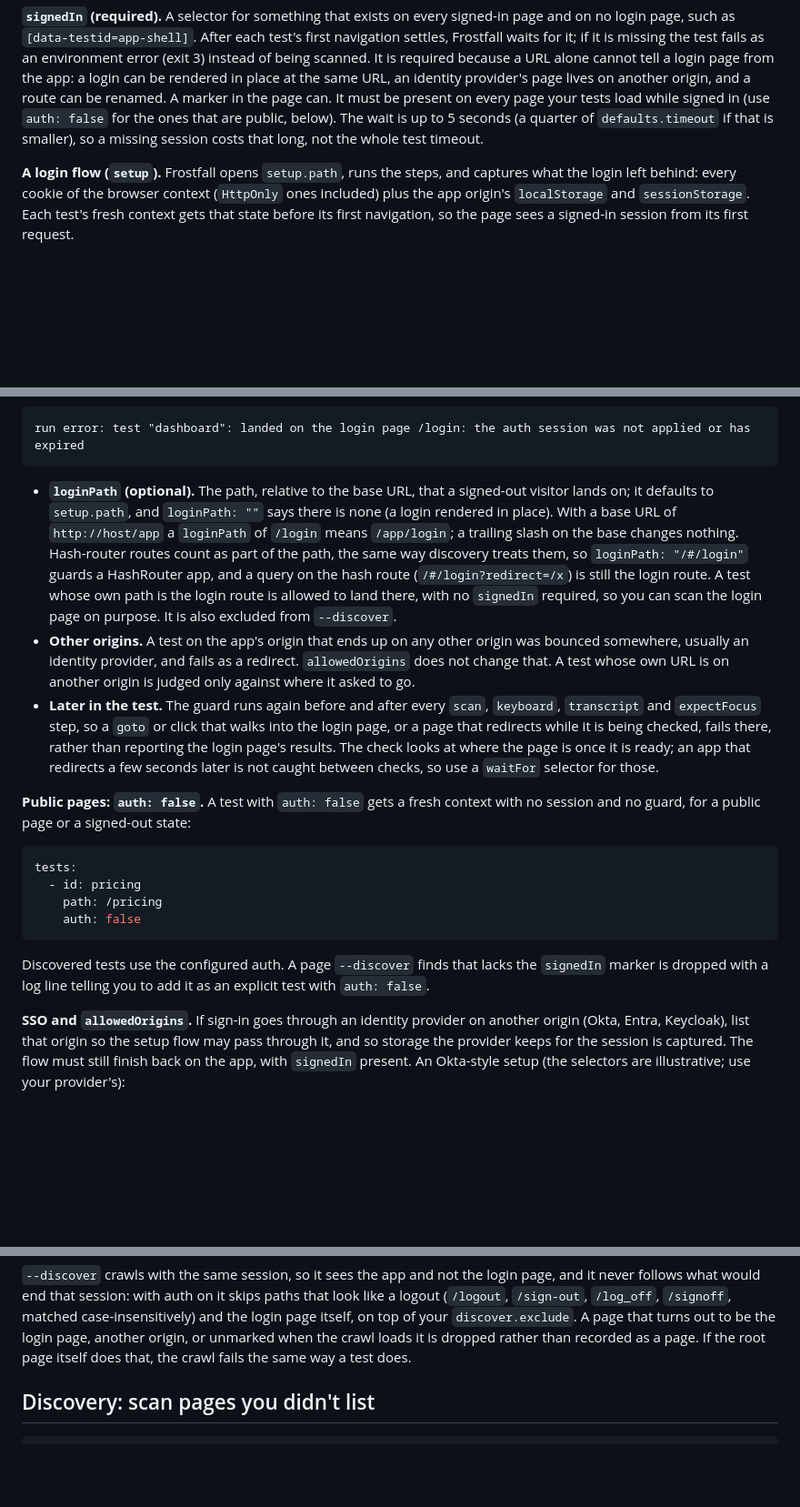
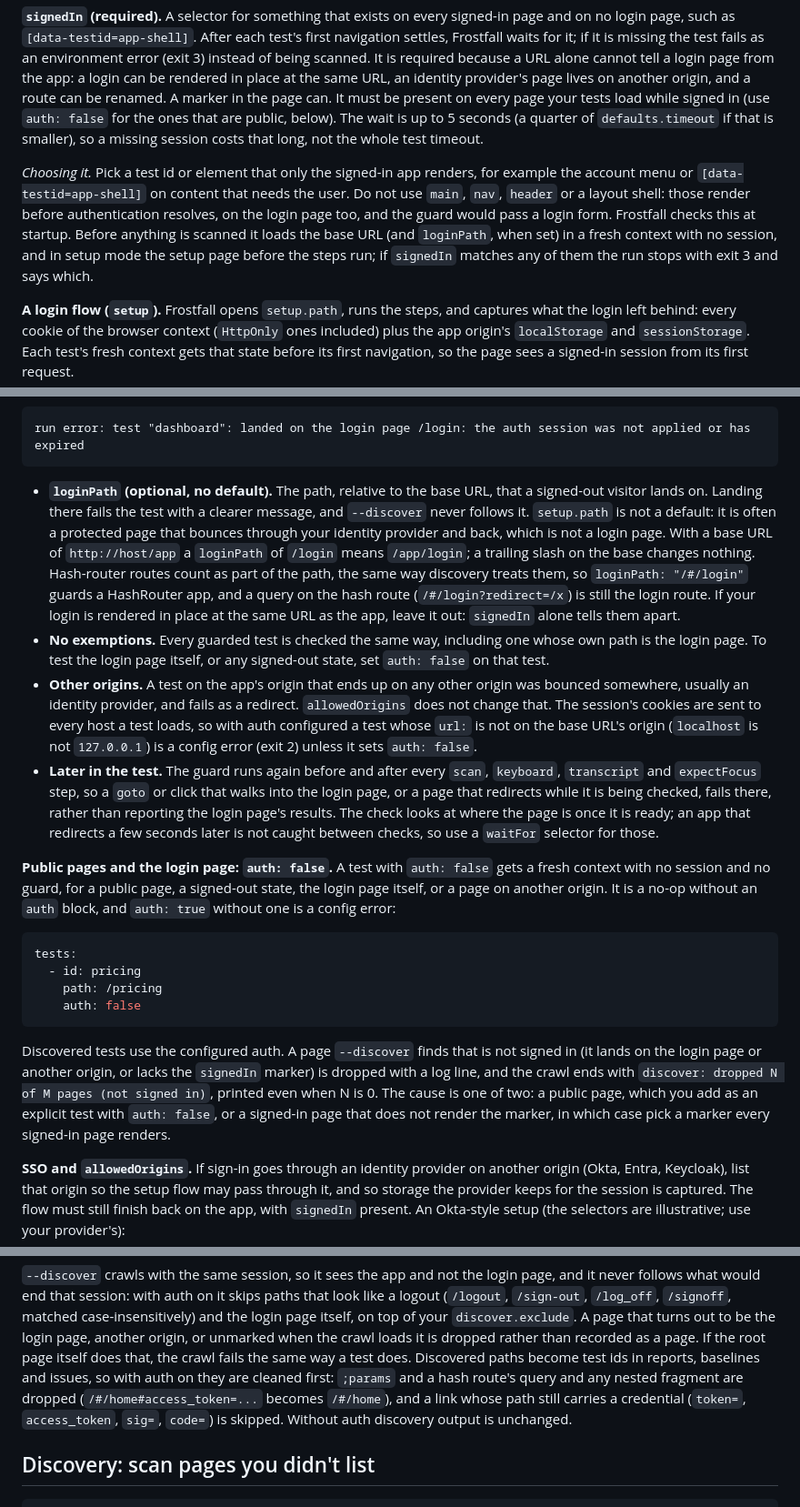
Before and after one commit to aquia-inc/frostfall, a Markdown page: README.md, 3 parts joined by grey strips. Shown at 91% size. GitHub-like rendering; blank space fills up the shorter version.

````diff
--- a/README.md
+++ b/README.md
@@ -500,6 +500,15 @@ the ones that are public, below). The wait is up to 5 seconds (a quarter of
 `defaults.timeout` if that is smaller), so a missing session costs that long,
 not the whole test timeout.
 
+*Choosing it.* Pick a test id or element that only the signed-in app renders,
+for example the account menu or `[data-testid=app-shell]` on content that needs
+the user. Do not use `main`, `nav`, `header` or a layout shell: those render
+before authentication resolves, on the login page too, and the guard would pass
+a login form. Frostfall checks this at startup. Before anything is scanned it
+loads the base URL (and `loginPath`, when set) in a fresh context with no
+session, and in setup mode the setup page before the steps run; if `signedIn`
+matches any of them the run stops with exit 3 and says which.
+
 **A login flow (`setup`).** Frostfall opens `setup.path`, runs the steps, and
 captures what the login left behind: every cookie of the browser context
 (`HttpOnly` ones included) plus the app origin's `localStorage` and
@@ -560,20 +571,26 @@ absent. The login route is a second signal and gives a clearer message:
 run error: test "dashboard": landed on the login page /login: the auth session was not applied or has expired
 ```
 
-- **`loginPath` (optional).** The path, relative to the base URL, that a
-  signed-out visitor lands on; it defaults to `setup.path`, and `loginPath: ""`
-  says there is none (a login rendered in place). With a base URL of
+- **`loginPath` (optional, no default).** The path, relative to the base URL,
+  that a signed-out visitor lands on. Landing there fails the test with a
+  clearer message, and `--discover` never follows it. `setup.path` is not a
+  default: it is often a protected page that bounces through your identity
+  provider and back, which is not a login page. With a base URL of
   `http://host/app` a `loginPath` of `/login` means `/app/login`; a trailing
   slash on the base changes nothing. Hash-router routes count as part of the
   path, the same way discovery treats them, so `loginPath: "/#/login"` guards a
   HashRouter app, and a query on the hash route (`/#/login?redirect=/x`) is still
-  the login route. A test whose own path is the login route is allowed to land
-  there, with no `signedIn` required, so you can scan the login page on purpose.
-  It is also excluded from `--discover`.
+  the login route. If your login is rendered in place at the same URL as the
+  app, leave it out: `signedIn` alone tells them apart.
+- **No exemptions.** Every guarded test is checked the same way, including one
+  whose own path is the login page. To test the login page itself, or any
+  signed-out state, set `auth: false` on that test.
 - **Other origins.** A test on the app's origin that ends up on any other origin
   was bounced somewhere, usually an identity provider, and fails as a redirect.
-  `allowedOrigins` does not change that. A test whose own URL is on another
-  origin is judged only against where it asked to go.
+  `allowedOrigins` does not change that. The session's cookies are sent to every
+  host a test loads, so with auth configured a test whose `url:` is not on the
+  base URL's origin (`localhost` is not `127.0.0.1`) is a config error (exit 2)
+  unless it sets `auth: false`.
 - **Later in the test.** The guard runs again before and after every `scan`,
   `keyboard`, `transcript` and `expectFocus` step, so a `goto` or click that
   walks into the login page, or a page that redirects while it is being
@@ -582,8 +599,10 @@ run error: test "dashboard": landed on the login page /login: the auth session w
   few seconds later is not caught between checks, so use a `waitFor` selector
   for those.
 
-**Public pages: `auth: false`.** A test with `auth: false` gets a fresh context
-with no session and no guard, for a public page or a signed-out state:
+**Public pages and the login page: `auth: false`.** A test with `auth: false`
+gets a fresh context with no session and no guard, for a public page, a
+signed-out state, the login page itself, or a page on another origin. It is a
+no-op without an `auth` block, and `auth: true` without one is a config error:
 
 ```yaml
 tests:
@@ -592,9 +611,13 @@ tests:
     auth: false
 ```
 
-Discovered tests use the configured auth. A page `--discover` finds that lacks
-the `signedIn` marker is dropped with a log line telling you to add it as an
-explicit test with `auth: false`.
+Discovered tests use the configured auth. A page `--discover` finds that is not
+signed in (it lands on the login page or another origin, or lacks the `signedIn`
+marker) is dropped with a log line, and the crawl ends with `discover: dropped N
+of M pages (not signed in)`, printed even when N is 0. The cause is one of two:
+a public page, which you add as an explicit test with `auth: false`, or a
+signed-in page that does not render the marker, in which case pick a marker
+every signed-in page renders.
 
 **SSO and `allowedOrigins`.** If sign-in goes through an identity provider on
 another origin (Okta, Entra, Keycloak), list that origin so the setup flow may
@@ -703,7 +726,11 @@ skips paths that look like a logout (`/logout`, `/sign-out`, `/log_off`,
 your `discover.exclude`. A page that turns out to be the login page, another
 origin, or unmarked when the crawl loads it is dropped rather than recorded as a
 page. If the root page itself does that, the crawl fails the same way a test
-does.
+does. Discovered paths become test ids in reports, baselines and issues, so with
+auth on they are cleaned first: `;params` and a hash route's query and any
+nested fragment are dropped (`/#/home#access_token=...` becomes `/#/home`), and
+a link whose path still carries a credential (`token=`, `access_token`, `sig=`,
+`code=`) is skipped. Without auth discovery output is unchanged.
 
 ## Discovery: scan pages you didn't list
 
````
Also changed, not shown: other parts of README.md (+5 -3 lines), DESIGN.md (+38 -23 lines).
